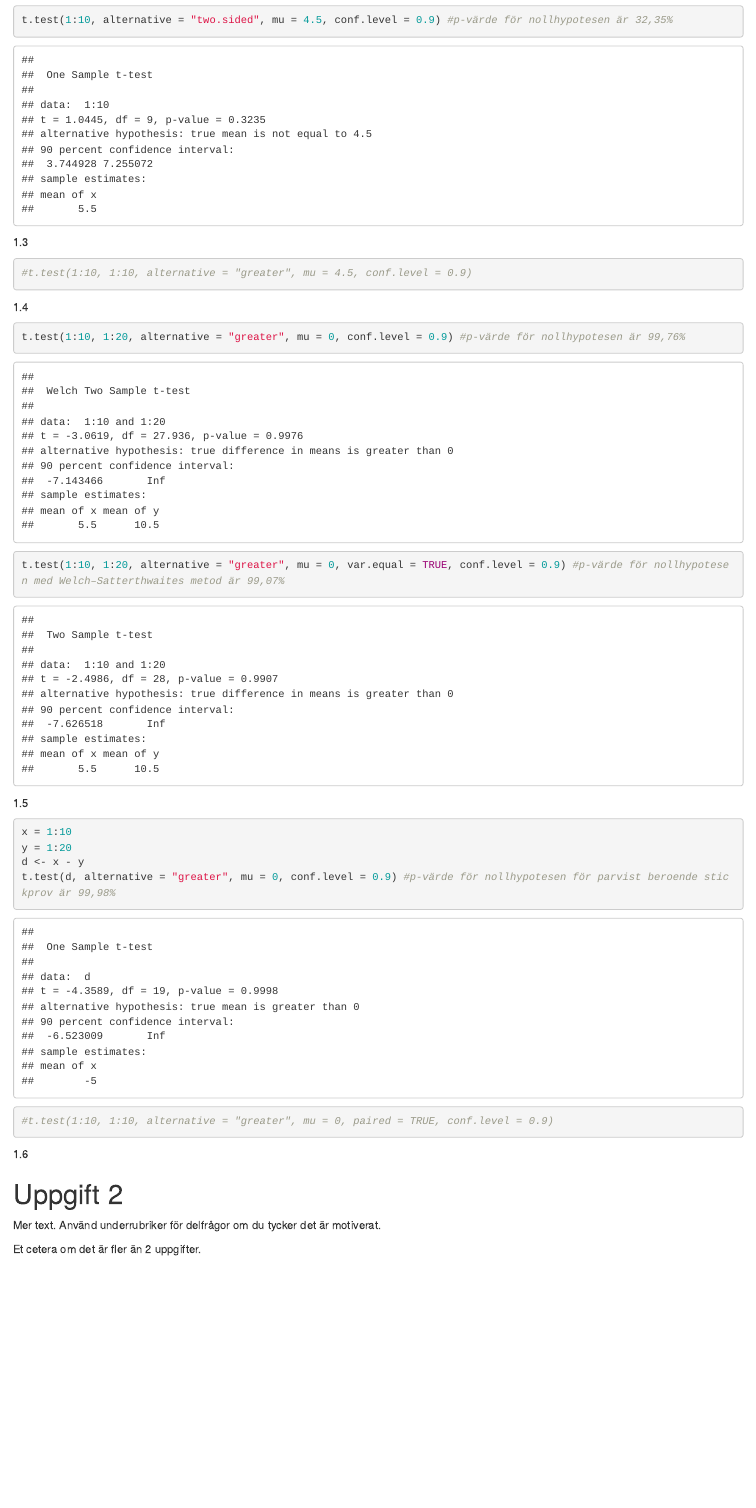
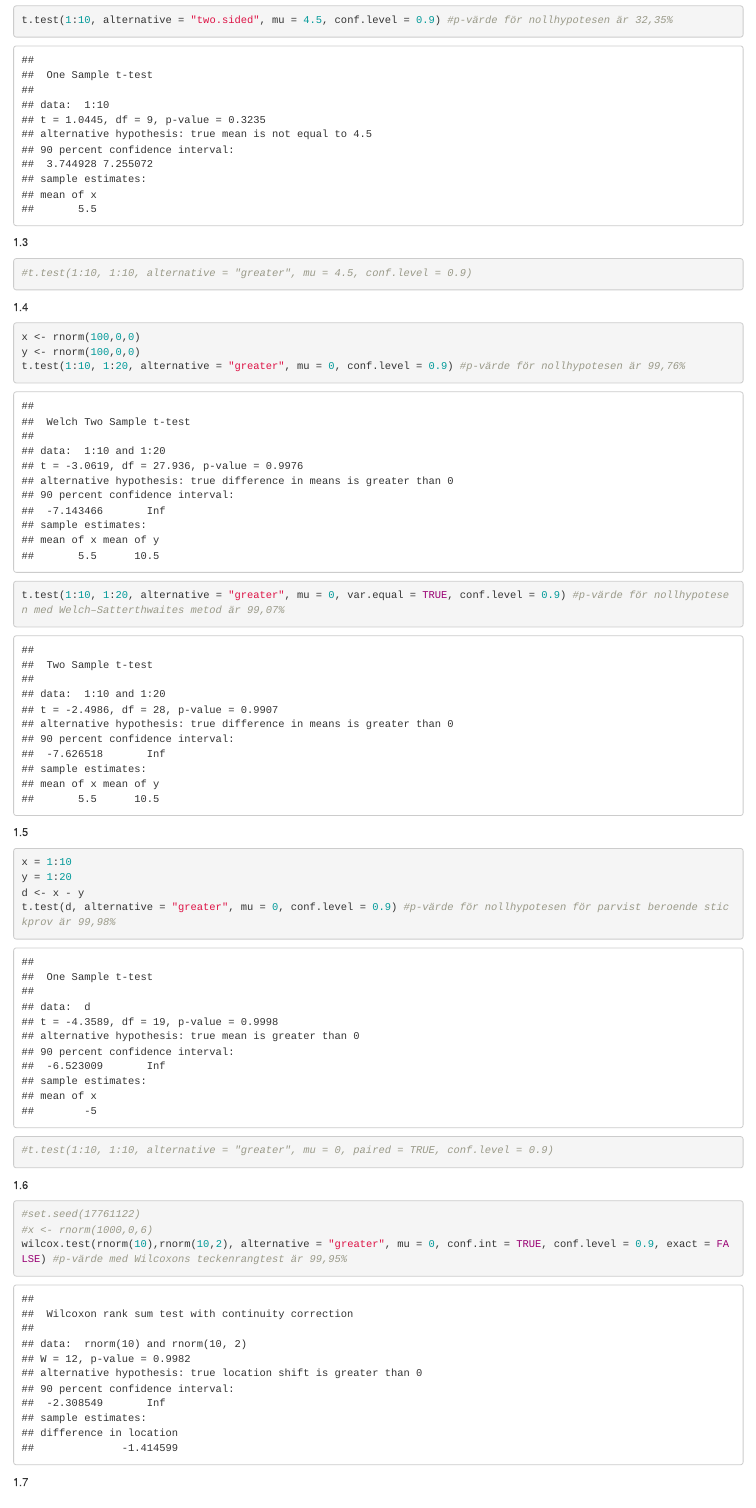
Before and after one commit to Yinyiyao524/MT4001, an R Markdown document (mall_labb2.Rmd): the page in a window 1100 px wide, from 1120 px down. Rendered offline with R 4.5, knitr and Pandoc, with nearby package versions; code that draws random numbers runs with fixed seeds of ours.

Commit message:
Added 1.6

````diff
--- a/mall_labb2.Rmd
+++ b/mall_labb2.Rmd
@@ -38,6 +38,8 @@ t.test(1:10, alternative = "two.sided", mu = 4.5, conf.level = 0.9) #p-värde f
 
 1.4
 ```{r}
+x <- rnorm(100,0,0)
+y <- rnorm(100,0,0)
 t.test(1:10, 1:20, alternative = "greater", mu = 0, conf.level = 0.9) #p-värde för nollhypotesen är 99,76%
 t.test(1:10, 1:20, alternative = "greater", mu = 0, var.equal = TRUE, conf.level = 0.9) #p-värde för nollhypotesen med Welch–Satterthwaites metod är 99,07%
 
@@ -52,6 +54,12 @@ t.test(d, alternative = "greater", mu = 0, conf.level = 0.9) #p-värde för noll
 ```
 1.6
 ```{r}
+#set.seed(17761122)
+#x <- rnorm(1000,0,6)
+wilcox.test(rnorm(10),rnorm(10,2), alternative = "greater", mu = 0, conf.int = TRUE, conf.level = 0.9, exact = FALSE) #p-värde med Wilcoxons teckenrangtest är 99,95%
+```
+1.7
+```{r}
 
 ```
 
````
